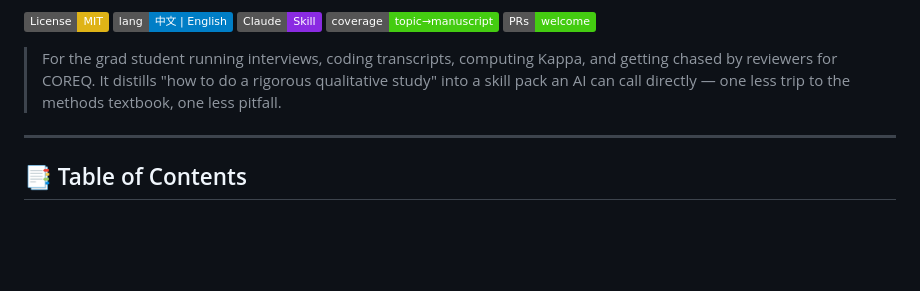
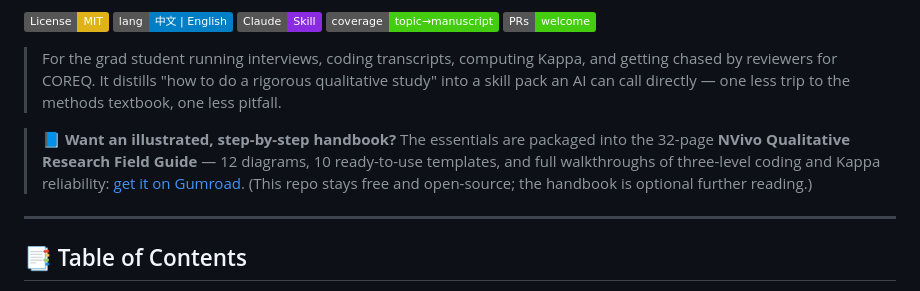
Before and after one commit to maydengximin-sketch/qualitative-research-skill, a Markdown page: README.en.md, the part around the change. GitHub-like rendering; badges without logos; blank space fills up the shorter version.

Commit message:
docs: README 顶部增加图文版手册(Gumroad)合规引流

```diff
--- a/README.en.md
+++ b/README.en.md
@@ -11,6 +11,8 @@
 ![PRs](https://img.shields.io/badge/PRs-welcome-brightgreen)
 
 > For the grad student running interviews, coding transcripts, computing Kappa, and getting chased by reviewers for COREQ. It distills "how to do a rigorous qualitative study" into a skill pack an AI can call directly — one less trip to the methods textbook, one less pitfall.
+
+> 📘 **Want an illustrated, step-by-step handbook?** The essentials are packaged into the 32-page **NVivo Qualitative Research Field Guide** — 12 diagrams, 10 ready-to-use templates, and full walkthroughs of three-level coding and Kappa reliability: [get it on Gumroad](https://maydeng.gumroad.com/l/nvivo-qualitative-guide). (This repo stays free and open-source; the handbook is optional further reading.)
 
 ---
 
```
Also changed, not shown: README.md (+2 -0 lines).
